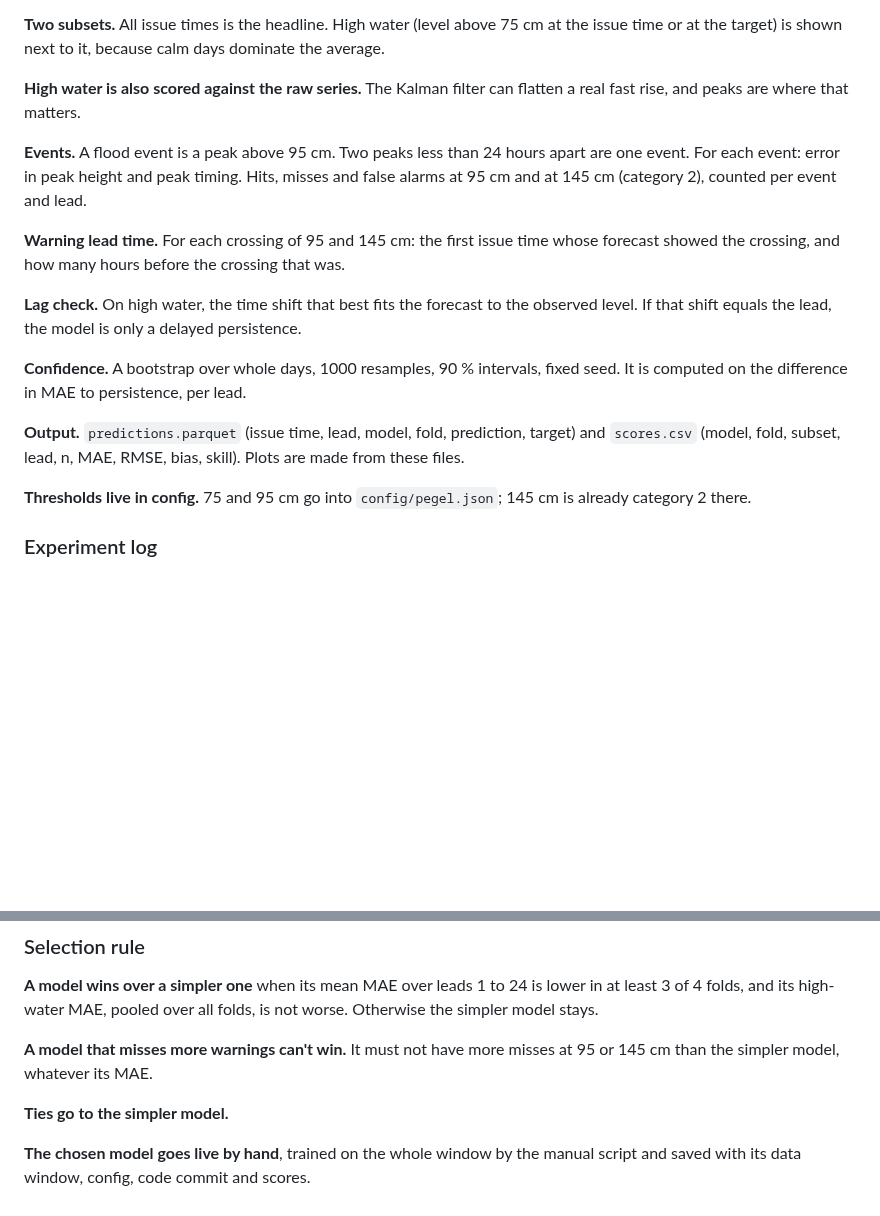
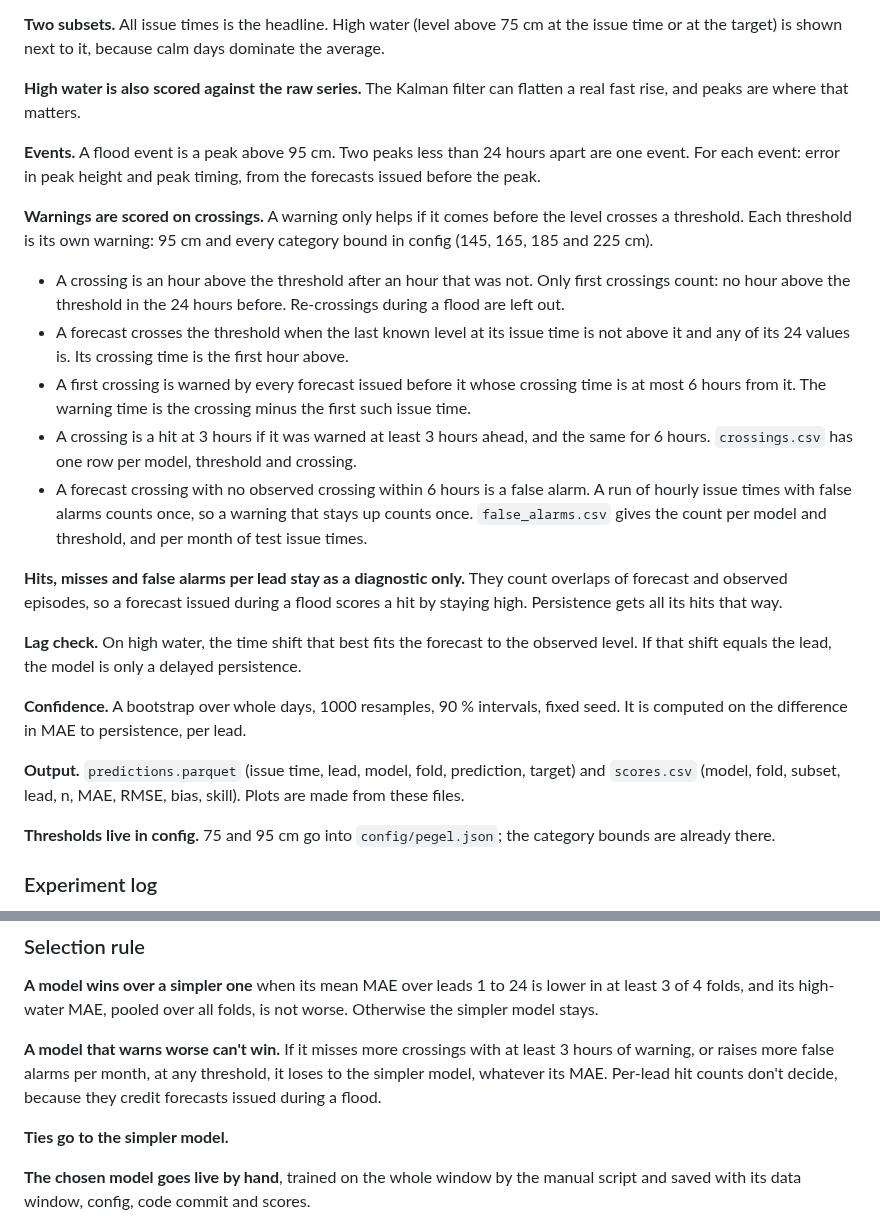
Before and after one commit to arne-be/deilbach-pegel-forecasting, a Markdown page: docs/decisions/0008-model-evaluation-and-selection.md, 2 parts joined by grey strips. Rendered like a GitHub page; blank space fills up the shorter version.

Commit message:
docs(evaluation): select models on crossing warnings and false alarms
Decision 0008 now scores warnings on first crossings of every
threshold, with hits at 3 h and 6 h and false alarms per month. The
selection rule uses misses at 3 h and false alarms per month; per-lead
hit counts stay as a diagnostic, because they credit forecasts issued
during a flood.

Co-Authored-By: Claude Opus 5.5 (1M context) <noreply@anthropic.com>

```diff
--- a/docs/decisions/0008-model-evaluation-and-selection.md
+++ b/docs/decisions/0008-model-evaluation-and-selection.md
@@ -81,9 +81,17 @@ A walkthrough with figures, including the ICON-D2 stitch: [model-evaluation.md](
 
 **High water is also scored against the raw series.** The Kalman filter can flatten a real fast rise, and peaks are where that matters.
 
-**Events.** A flood event is a peak above 95 cm. Two peaks less than 24 hours apart are one event. For each event: error in peak height and peak timing. Hits, misses and false alarms at 95 cm and at 145 cm (category 2), counted per event and lead.
+**Events.** A flood event is a peak above 95 cm. Two peaks less than 24 hours apart are one event. For each event: error in peak height and peak timing, from the forecasts issued before the peak.
 
-**Warning lead time.** For each crossing of 95 and 145 cm: the first issue time whose forecast showed the crossing, and how many hours before the crossing that was.
+**Warnings are scored on crossings.** A warning only helps if it comes before the level crosses a threshold. Each threshold is its own warning: 95 cm and every category bound in config (145, 165, 185 and 225 cm).
+
+- A crossing is an hour above the threshold after an hour that was not. Only first crossings count: no hour above the threshold in the 24 hours before. Re-crossings during a flood are left out.
+- A forecast crosses the threshold when the last known level at its issue time is not above it and any of its 24 values is. Its crossing time is the first hour above.
+- A first crossing is warned by every forecast issued before it whose crossing time is at most 6 hours from it. The warning time is the crossing minus the first such issue time.
+- A crossing is a hit at 3 hours if it was warned at least 3 hours ahead, and the same for 6 hours. `crossings.csv` has one row per model, threshold and crossing.
+- A forecast crossing with no observed crossing within 6 hours is a false alarm. A run of hourly issue times with false alarms counts once, so a warning that stays up counts once. `false_alarms.csv` gives the count per model and threshold, and per month of test issue times.
+
+**Hits, misses and false alarms per lead stay as a diagnostic only.** They count overlaps of forecast and observed episodes, so a forecast issued during a flood scores a hit by staying high. Persistence gets all its hits that way.
 
 **Lag check.** On high water, the time shift that best fits the forecast to the observed level. If that shift equals the lead, the model is only a delayed persistence.
 
@@ -91,7 +99,7 @@ A walkthrough with figures, including the ICON-D2 stitch: [model-evaluation.md](
 
 **Output.** `predictions.parquet` (issue time, lead, model, fold, prediction, target) and `scores.csv` (model, fold, subset, lead, n, MAE, RMSE, bias, skill). Plots are made from these files.
 
-**Thresholds live in config.** 75 and 95 cm go into `config/pegel.json`; 145 cm is already category 2 there.
+**Thresholds live in config.** 75 and 95 cm go into `config/pegel.json`; the category bounds are already there.
 
 ### Experiment log
 
@@ -142,7 +150,7 @@ Anything beyond that (other boosting setups, neural networks) only if LightGBM l
 
 **A model wins over a simpler one** when its mean MAE over leads 1 to 24 is lower in at least 3 of 4 folds, and its high-water MAE, pooled over all folds, is not worse. Otherwise the simpler model stays.
 
-**A model that misses more warnings can't win.** It must not have more misses at 95 or 145 cm than the simpler model, whatever its MAE.
+**A model that warns worse can't win.** If it misses more crossings with at least 3 hours of warning, or raises more false alarms per month, at any threshold, it loses to the simpler model, whatever its MAE. Per-lead hit counts don't decide, because they credit forecasts issued during a flood.
 
 **Ties go to the simpler model.**
 
```
